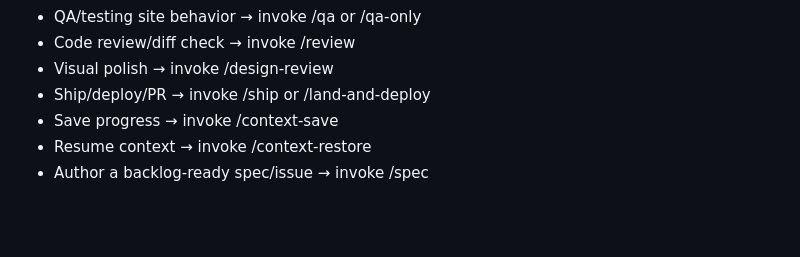
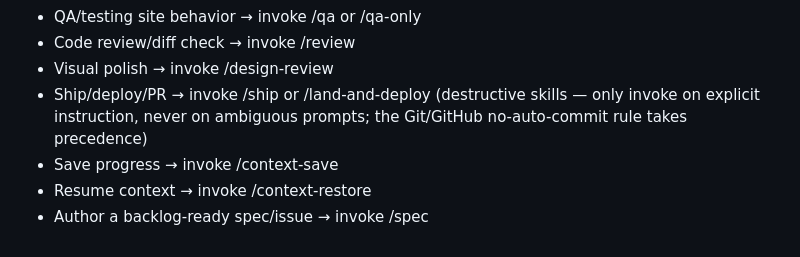
Before and after one commit to SrimanArjunaPersadh/NutriSA, a Markdown page: CLAUDE.md, the part around the change. Drawn GitHub-style; blank space fills up the shorter version.

Commit message:
fix: add destructive-skill carve-out to routing rules

```diff
--- a/CLAUDE.md
+++ b/CLAUDE.md
@@ -151,7 +151,7 @@ Key routing rules:
 - QA/testing site behavior → invoke /qa or /qa-only
 - Code review/diff check → invoke /review
 - Visual polish → invoke /design-review
-- Ship/deploy/PR → invoke /ship or /land-and-deploy
+- Ship/deploy/PR → invoke /ship or /land-and-deploy (destructive skills — only invoke on explicit instruction,     never on ambiguous prompts; the Git/GitHub no-auto-commit rule takes precedence)
 - Save progress → invoke /context-save
 - Resume context → invoke /context-restore
 - Author a backlog-ready spec/issue → invoke /spec
```
